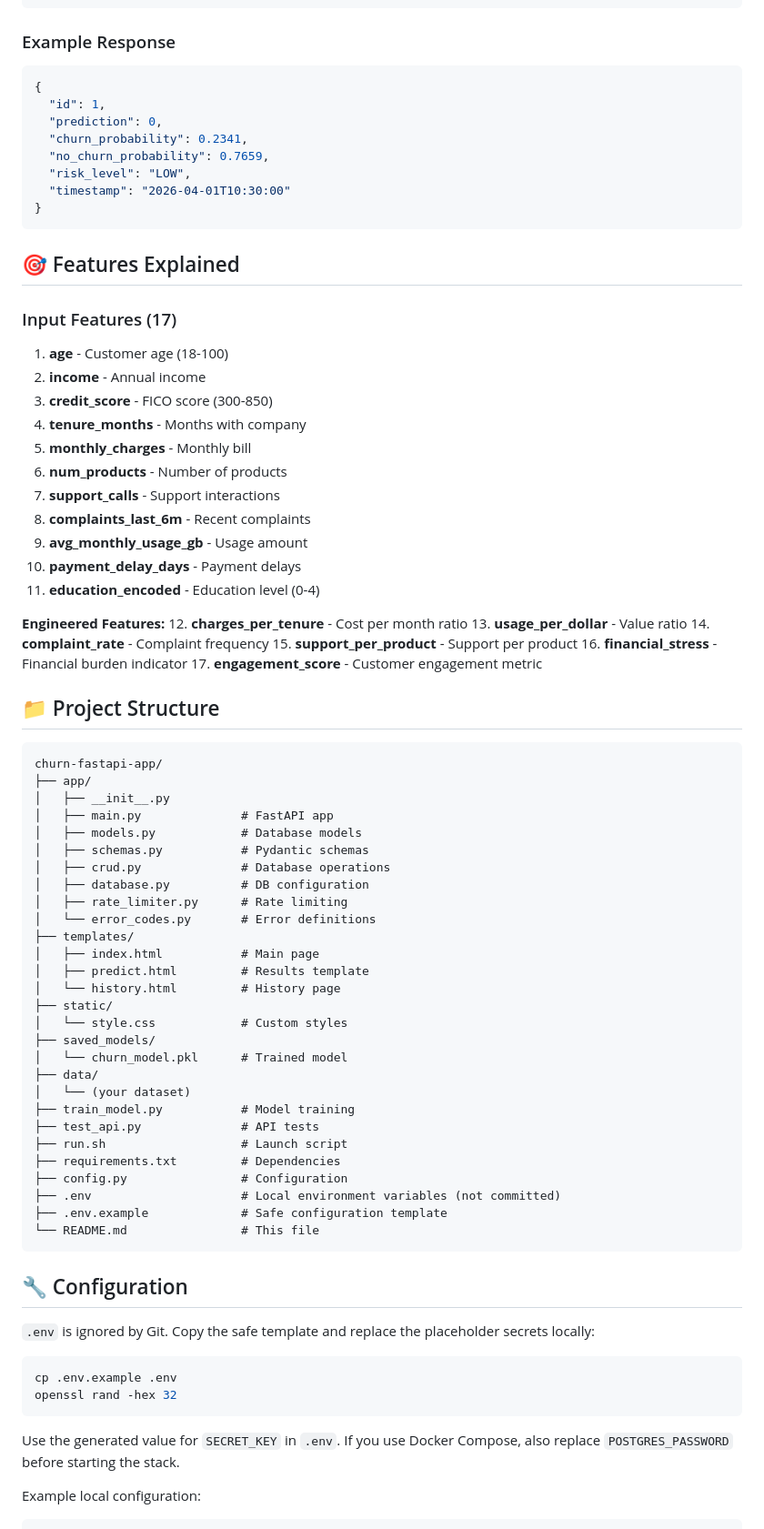
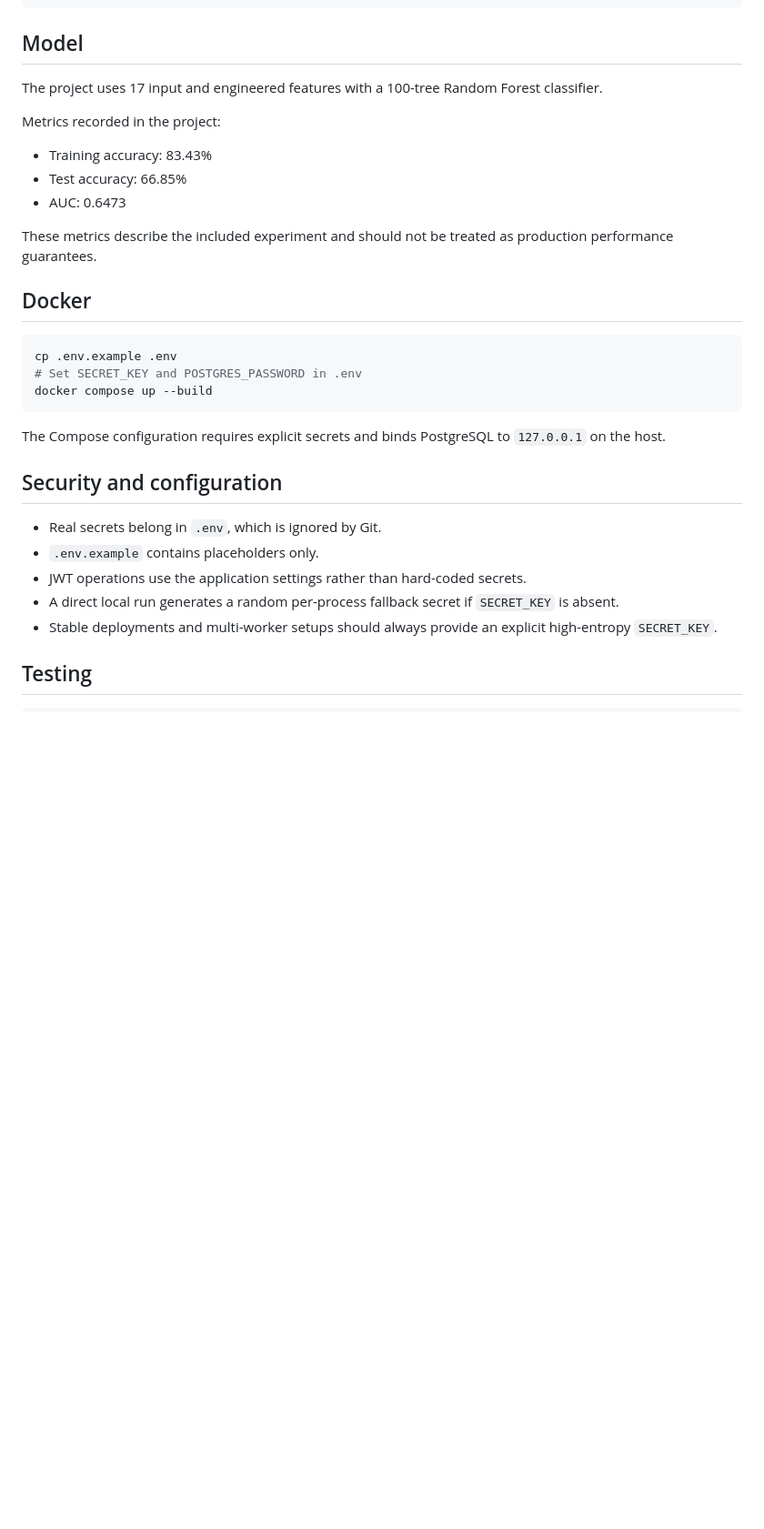
Before and after one commit to FilippoRomeo/churn-fastapi-app, a Markdown page: README.md, the part around one of its changes. Shown at 91% size. Drawn GitHub-style; blank space fills up the shorter version.

Commit message:
docs: polish project README

````diff
--- a/README.md
+++ b/README.md
@@ -106,85 +121,36 @@ curl -X POST "http://localhost:8000/api/predict" \
   }'
 ```
 
-### Example Response
-```json
-{
-  "id": 1,
-  "prediction": 0,
-  "churn_probability": 0.2341,
-  "no_churn_probability": 0.7659,
-  "risk_level": "LOW",
-  "timestamp": "2026-04-01T10:30:00"
-}
-```
+## Model
 
-## 🎯 Features Explained
+The project uses 17 input and engineered features with a 100-tree Random Forest classifier.
 
-### Input Features (17)
+Metrics recorded in the project:
 
-1. **age** - Customer age (18-100)
-2. **income** - Annual income
-3. **credit_score** - FICO score (300-850)
-4. **tenure_months** - Months with company
-5. **monthly_charges** - Monthly bill
-6. **num_products** - Number of products
-7. **support_calls** - Support interactions
-8. **complaints_last_6m** - Recent complaints
-9. **avg_monthly_usage_gb** - Usage amount
-10. **payment_delay_days** - Payment delays
-11. **education_encoded** - Education level (0-4)
+- Training accuracy: 83.43%
+- Test accuracy: 66.85%
+- AUC: 0.6473
 
-**Engineered Features:**
-12. **charges_per_tenure** - Cost per month ratio
-13. **usage_per_dollar** - Value ratio
-14. **complaint_rate** - Complaint frequency
-15. **support_per_product** - Support per product
-16. **financial_stress** - Financial burden indicator
-17. **engagement_score** - Customer engagement metric
+These metrics describe the included experiment and should not be treated as production performance guarantees.
 
-## 📁 Project Structure
-```
-churn-fastapi-app/
-├── app/
-│   ├── __init__.py
-│   ├── main.py              # FastAPI app
-│   ├── models.py            # Database models
-│   ├── schemas.py           # Pydantic schemas
-│   ├── crud.py              # Database operations
-│   ├── database.py          # DB configuration
-│   ├── rate_limiter.py      # Rate limiting
-│   └── error_codes.py       # Error definitions
-├── templates/
-│   ├── index.html           # Main page
-│   ├── predict.html         # Results template
-│   └── history.html         # History page
-├── static/
-│   └── style.css            # Custom styles
-├── saved_models/
-│   └── churn_model.pkl      # Trained model
-├── data/
-│   └── (your dataset)
-├── train_model.py           # Model training
-├── test_api.py              # API tests
-├── run.sh                   # Launch script
-├── requirements.txt         # Dependencies
-├── config.py                # Configuration
-├── .env                     # Local environment variables (not committed)
-├── .env.example             # Safe configuration template
-└── README.md                # This file
-```
-
-## 🔧 Configuration
-
-`.env` is ignored by Git. Copy the safe template and replace the placeholder secrets locally:
+## Docker
 
 ```bash
 cp .env.example .env
-openssl rand -hex 32
+# Set SECRET_KEY and POSTGRES_PASSWORD in .env
+docker compose up --build
 ```
 
-Use the generated value for `SECRET_KEY` in `.env`. If you use Docker Compose, also replace `POSTGRES_PASSWORD` before starting the stack.
+The Compose configuration requires explicit secrets and binds PostgreSQL to `127.0.0.1` on the host.
 
-Example local configuration:
+## Security and configuration
+
+- Real secrets belong in `.env`, which is ignored by Git.
+- `.env.example` contains placeholders only.
+- JWT operations use the application settings rather than hard-coded secrets.
+- A direct local run generates a random per-process fallback secret if `SECRET_KEY` is absent.
+- Stable deployments and multi-worker setups should always provide an explicit high-entropy `SECRET_KEY`.
+
+## Testing
 
 ```bash
````
Also changed, not shown: other parts of README.md (+75 -133 lines).
